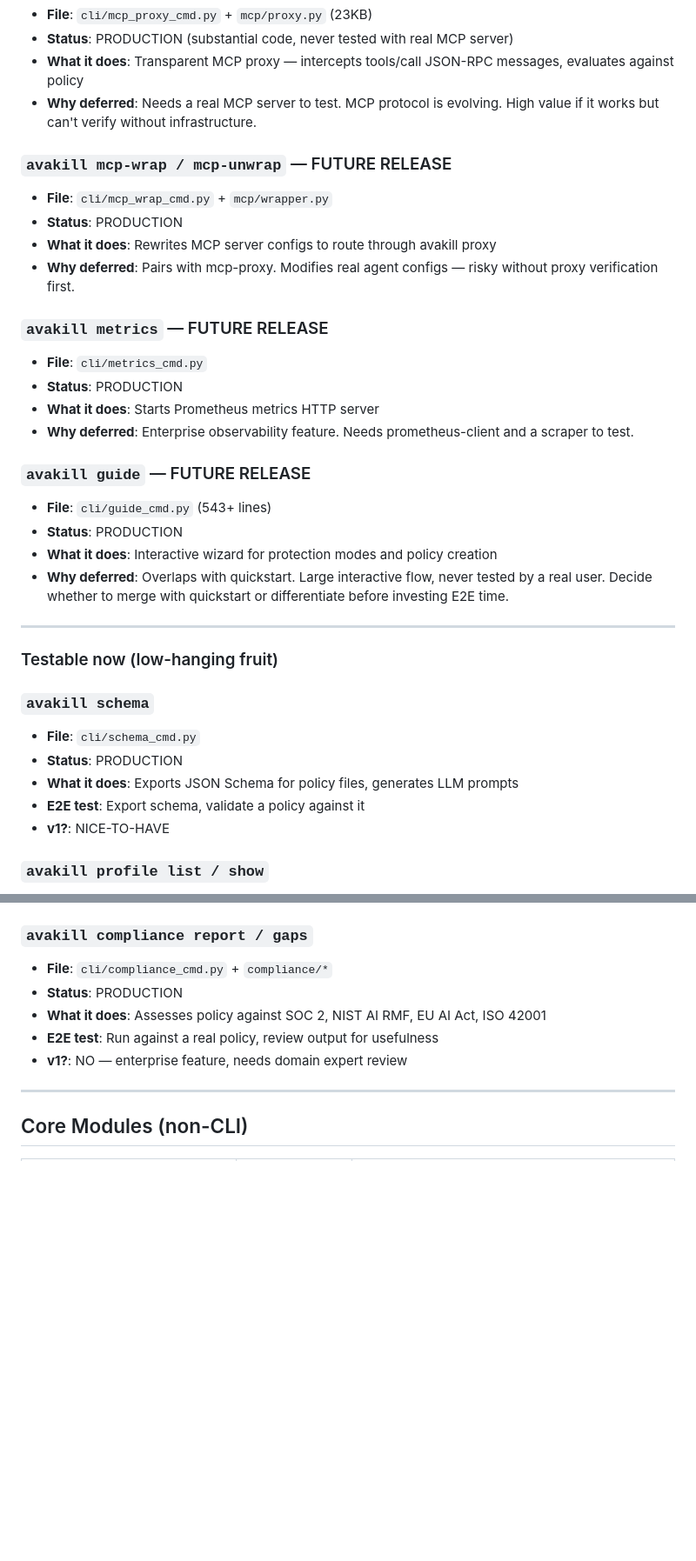
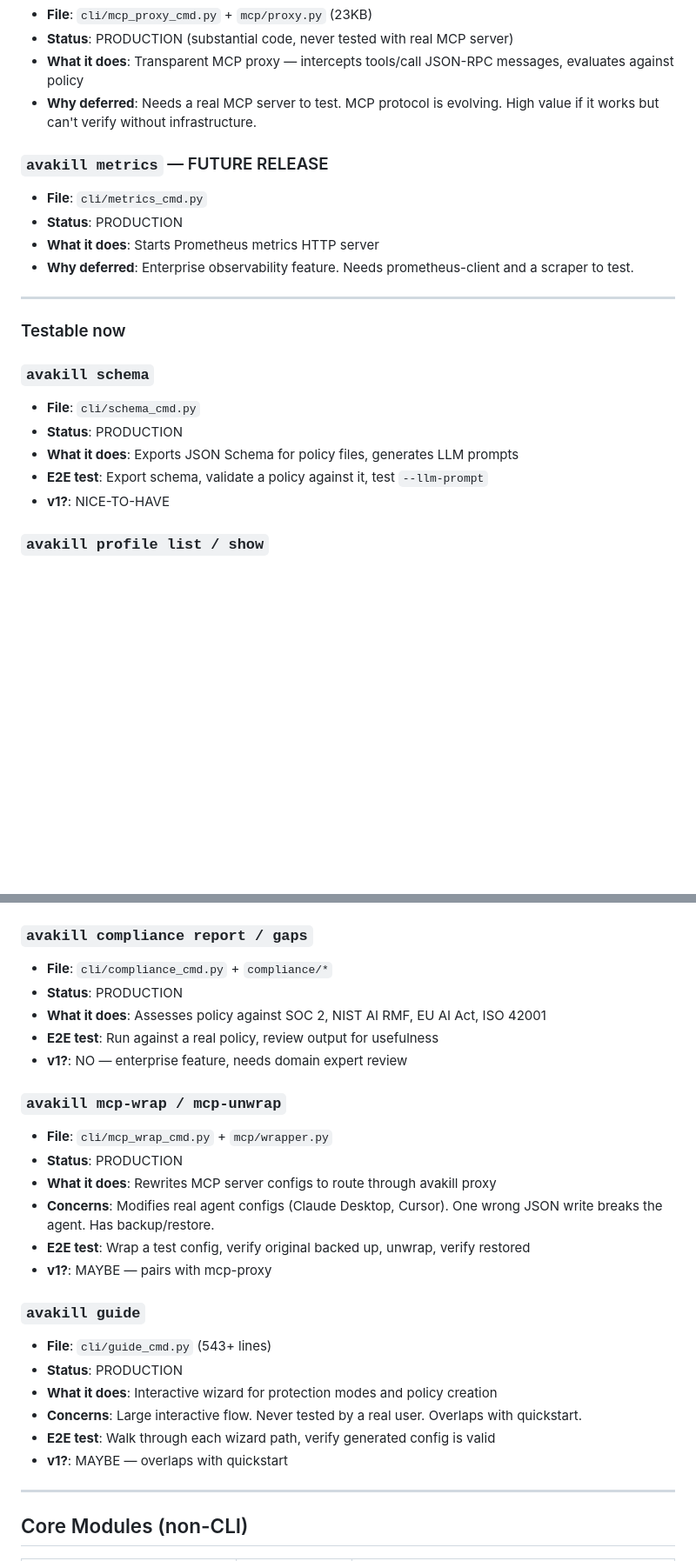
Before and after one commit to log-bell/avakill, a Markdown page: docs/plans/2026-02-21-product-audit-v0.4.0.md, 2 parts joined by grey strips. Shown at 87% size. Drawn GitHub-style; blank space fills up the shorter version.

Commit message:
docs: fix FUTURE RELEASE scope — only skip items that need infra
Restored mcp-wrap/unwrap and guide to testable category. Only
enforce/launch/mcp-proxy/metrics are truly deferred (need Linux,
Windows, MCP server, or Prometheus).

Co-Authored-By: Claude Opus 4.6 <noreply@anthropic.com>

```diff
--- a/docs/plans/2026-02-21-product-audit-v0.4.0.md
+++ b/docs/plans/2026-02-21-product-audit-v0.4.0.md
@@ -509,33 +509,21 @@ Full command-by-command audit of what's production-ready vs. scaffolded. This do
 - **What it does**: Transparent MCP proxy — intercepts tools/call JSON-RPC messages, evaluates against policy
 - **Why deferred**: Needs a real MCP server to test. MCP protocol is evolving. High value if it works but can't verify without infrastructure.
 
-### `avakill mcp-wrap / mcp-unwrap` — FUTURE RELEASE
-- **File**: `cli/mcp_wrap_cmd.py` + `mcp/wrapper.py`
-- **Status**: PRODUCTION
-- **What it does**: Rewrites MCP server configs to route through avakill proxy
-- **Why deferred**: Pairs with mcp-proxy. Modifies real agent configs — risky without proxy verification first.
-
 ### `avakill metrics` — FUTURE RELEASE
 - **File**: `cli/metrics_cmd.py`
 - **Status**: PRODUCTION
 - **What it does**: Starts Prometheus metrics HTTP server
 - **Why deferred**: Enterprise observability feature. Needs prometheus-client and a scraper to test.
 
-### `avakill guide` — FUTURE RELEASE
-- **File**: `cli/guide_cmd.py` (543+ lines)
-- **Status**: PRODUCTION
-- **What it does**: Interactive wizard for protection modes and policy creation
-- **Why deferred**: Overlaps with quickstart. Large interactive flow, never tested by a real user. Decide whether to merge with quickstart or differentiate before investing E2E time.
-
 ---
 
-### Testable now (low-hanging fruit)
+### Testable now
 
 ### `avakill schema`
 - **File**: `cli/schema_cmd.py`
 - **Status**: PRODUCTION
 - **What it does**: Exports JSON Schema for policy files, generates LLM prompts
-- **E2E test**: Export schema, validate a policy against it
+- **E2E test**: Export schema, validate a policy against it, test `--llm-prompt`
 - **v1?**: NICE-TO-HAVE
 
 ### `avakill profile list / show`
@@ -551,6 +539,22 @@ Full command-by-command audit of what's production-ready vs. scaffolded. This do
 - **What it does**: Assesses policy against SOC 2, NIST AI RMF, EU AI Act, ISO 42001
 - **E2E test**: Run against a real policy, review output for usefulness
 - **v1?**: NO — enterprise feature, needs domain expert review
+
+### `avakill mcp-wrap / mcp-unwrap`
+- **File**: `cli/mcp_wrap_cmd.py` + `mcp/wrapper.py`
+- **Status**: PRODUCTION
+- **What it does**: Rewrites MCP server configs to route through avakill proxy
+- **Concerns**: Modifies real agent configs (Claude Desktop, Cursor). One wrong JSON write breaks the agent. Has backup/restore.
+- **E2E test**: Wrap a test config, verify original backed up, unwrap, verify restored
+- **v1?**: MAYBE — pairs with mcp-proxy
+
+### `avakill guide`
+- **File**: `cli/guide_cmd.py` (543+ lines)
+- **Status**: PRODUCTION
+- **What it does**: Interactive wizard for protection modes and policy creation
+- **Concerns**: Large interactive flow. Never tested by a real user. Overlaps with quickstart.
+- **E2E test**: Walk through each wizard path, verify generated config is valid
+- **v1?**: MAYBE — overlaps with quickstart
 
 ---
 
```
Also changed, not shown: other parts of docs/plans/2026-02-21-product-audit-v0.4.0.md (+3 -4 lines).
